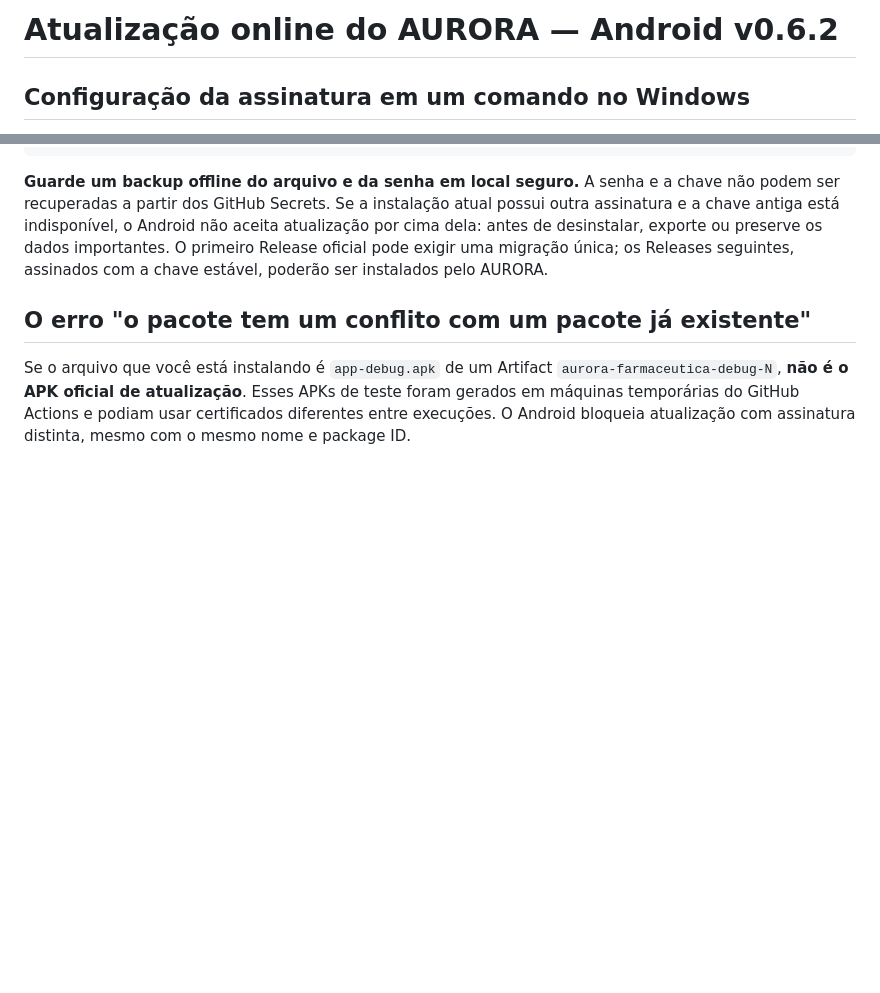
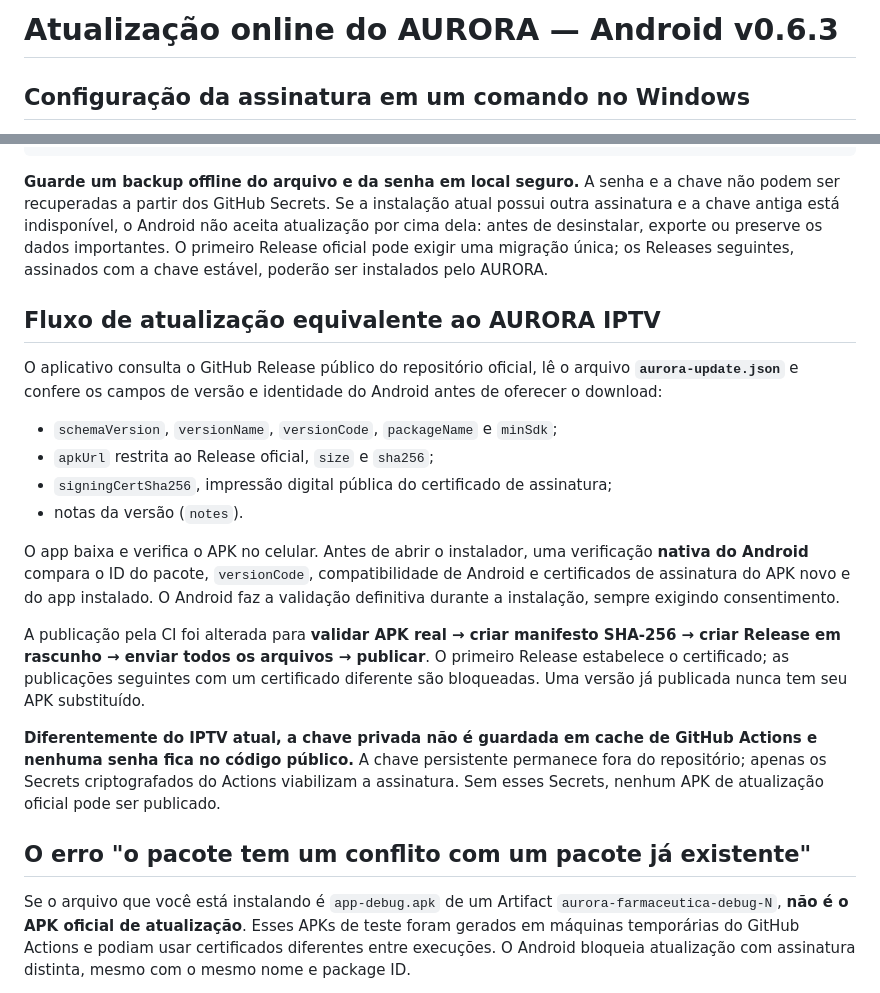
Before and after one commit to fabriciomatosqa/Aurora-calculadorafarmaceutica, a Markdown page: docs/ATUALIZACOES.md, 2 parts joined by grey strips. Rendered like a GitHub page; blank space fills up the shorter version.

Commit message:
docs(android): detalhar manifesto IPTV e validação nativa antes do instalador

````diff
--- a/docs/ATUALIZACOES.md
+++ b/docs/ATUALIZACOES.md
@@ -1,4 +1,4 @@
-# Atualização online do AURORA — Android v0.6.2
+# Atualização online do AURORA — Android v0.6.3
 
 ## Configuração da assinatura em um comando no Windows
 
@@ -19,6 +19,21 @@ powershell -NoProfile -ExecutionPolicy Bypass -File .\scripts\configurar_assinat
 ```
 
 **Guarde um backup offline do arquivo e da senha em local seguro.** A senha e a chave não podem ser recuperadas a partir dos GitHub Secrets. Se a instalação atual possui outra assinatura e a chave antiga está indisponível, o Android não aceita atualização por cima dela: antes de desinstalar, exporte ou preserve os dados importantes. O primeiro Release oficial pode exigir uma migração única; os Releases seguintes, assinados com a chave estável, poderão ser instalados pelo AURORA.
+
+## Fluxo de atualização equivalente ao AURORA IPTV
+
+O aplicativo consulta o GitHub Release público do repositório oficial, lê o arquivo **`aurora-update.json`** e confere os campos de versão e identidade do Android antes de oferecer o download:
+
+- `schemaVersion`, `versionName`, `versionCode`, `packageName` e `minSdk`;
+- `apkUrl` restrita ao Release oficial, `size` e `sha256`;
+- `signingCertSha256`, impressão digital pública do certificado de assinatura;
+- notas da versão (`notes`).
+
+O app baixa e verifica o APK no celular. Antes de abrir o instalador, uma verificação **nativa do Android** compara o ID do pacote, `versionCode`, compatibilidade de Android e certificados de assinatura do APK novo e do app instalado. O Android faz a validação definitiva durante a instalação, sempre exigindo consentimento.
+
+A publicação pela CI foi alterada para **validar APK real → criar manifesto SHA-256 → criar Release em rascunho → enviar todos os arquivos → publicar**. O primeiro Release estabelece o certificado; as publicações seguintes com um certificado diferente são bloqueadas. Uma versão já publicada nunca tem seu APK substituído.
+
+**Diferentemente do IPTV atual, a chave privada não é guardada em cache de GitHub Actions e nenhuma senha fica no código público.** A chave persistente permanece fora do repositório; apenas os Secrets criptografados do Actions viabilizam a assinatura. Sem esses Secrets, nenhum APK de atualização oficial pode ser publicado.
 
 ## O erro "o pacote tem um conflito com um pacote já existente"
 
````
